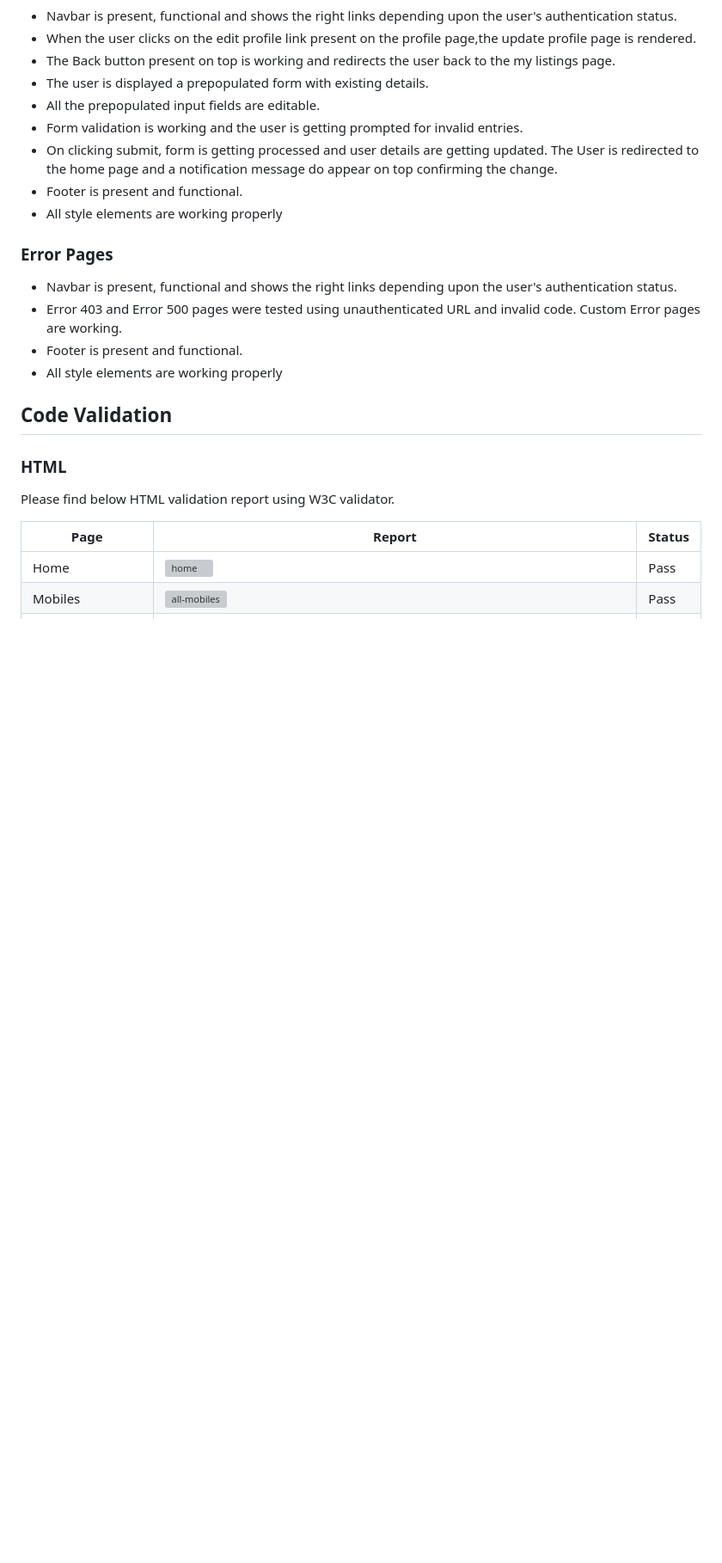
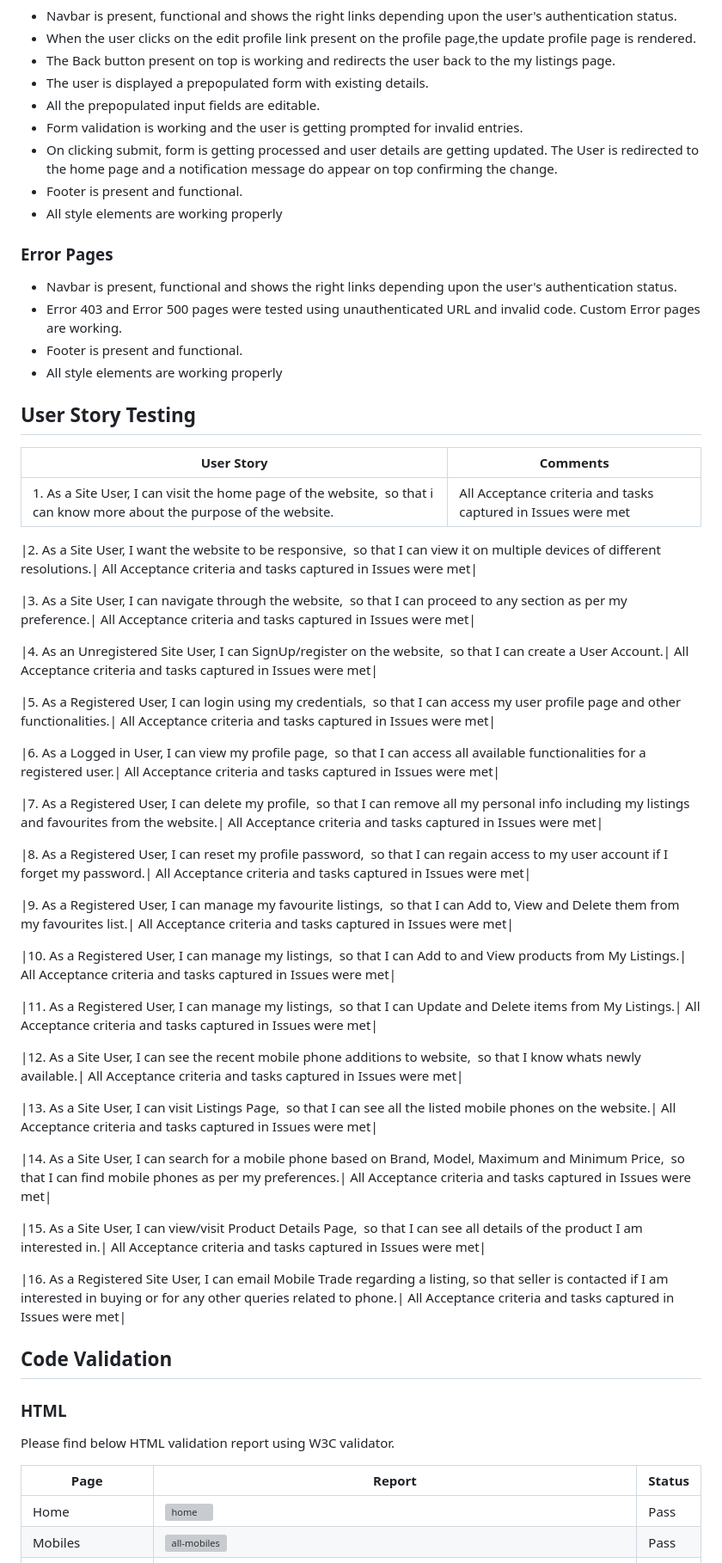
Before and after one commit to AbhilashAynipully/MobileTrade, a Markdown page: TESTING.md, the part around the change. Shown: that part at 86% size. Drawn GitHub-style; blank space fills up the shorter version; grey boxes are pictures that could not be loaded.

Commit message:
Add user story testing to testing.md

```diff
--- a/TESTING.md
+++ b/TESTING.md
@@ -276,6 +276,43 @@ Please find below details of all manual testing done to ensure proper functional
 - All style elements are working properly
 
 
+## User Story Testing
+
+|User Story| Comments|
+|----------| --------|
+|1. As a Site User, I can visit the home page of the website,  so that i can know more about the purpose of the website.| All Acceptance criteria and tasks captured in Issues were met|
+
+|2. As a Site User, I want the website to be responsive,  so that I can view it on multiple devices of different resolutions.| All Acceptance criteria and tasks captured in Issues were met|
+
+|3. As a Site User, I can navigate through the website,  so that I can proceed to any section as per my preference.| All Acceptance criteria and tasks captured in Issues were met|
+
+|4. As an Unregistered Site User, I can SignUp/register on the website,  so that I can create a User Account.| All Acceptance criteria and tasks captured in Issues were met|
+
+|5. As a Registered User, I can login using my credentials,  so that I can access my user profile page and other functionalities.| All Acceptance criteria and tasks captured in Issues were met|
+
+|6. As a Logged in User, I can view my profile page,  so that I can access all available functionalities for a registered user.| All Acceptance criteria and tasks captured in Issues were met|
+
+|7. As a Registered User, I can delete my profile,  so that I can remove all my personal info including my listings and favourites from the website.| All Acceptance criteria and tasks captured in Issues were met|
+
+|8. As a Registered User, I can reset my profile password,  so that I can regain access to my user account if I forget my password.| All Acceptance criteria and tasks captured in Issues were met|
+
+|9. As a Registered User, I can manage my favourite listings,  so that I can Add to, View and Delete them from my favourites list.| All Acceptance criteria and tasks captured in Issues were met|
+
+|10. As a Registered User, I can manage my listings,  so that I can Add to and View products from My Listings.| All Acceptance criteria and tasks captured in Issues were met|
+
+|11. As a Registered User, I can manage my listings,  so that I can Update and Delete items from My Listings.| All Acceptance criteria and tasks captured in Issues were met|
+
+|12. As a Site User, I can see the recent mobile phone additions to website,  so that I know whats newly available.| All Acceptance criteria and tasks captured in Issues were met|
+
+|13. As a Site User, I can visit Listings Page,  so that I can see all the listed mobile phones on the website.| All Acceptance criteria and tasks captured in Issues were met|
+
+|14. As a Site User, I can search for a mobile phone based on Brand, Model, Maximum and Minimum Price,  so that I can find mobile phones as per my preferences.| All Acceptance criteria and tasks captured in Issues were met|
+
+|15. As a Site User, I can view/visit Product Details Page,  so that I can see all details of the product I am interested in.| All Acceptance criteria and tasks captured in Issues were met|
+
+|16. As a Registered Site User, I can email Mobile Trade regarding a listing, so that seller is contacted if I am interested in buying or for any other queries related to phone.| All Acceptance criteria and tasks captured in Issues were met|
+
+
 ## Code Validation
 
 ### HTML
```
